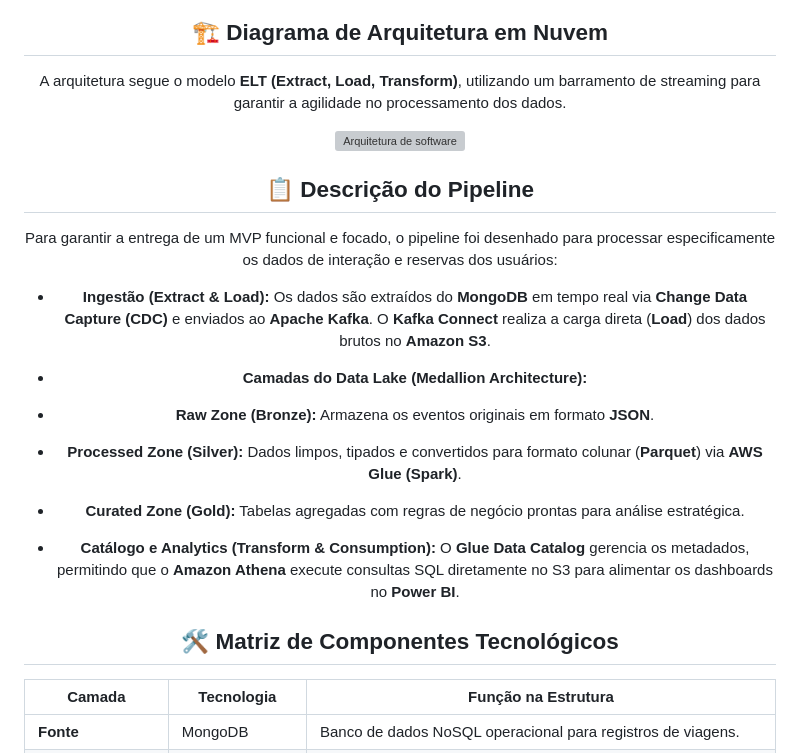
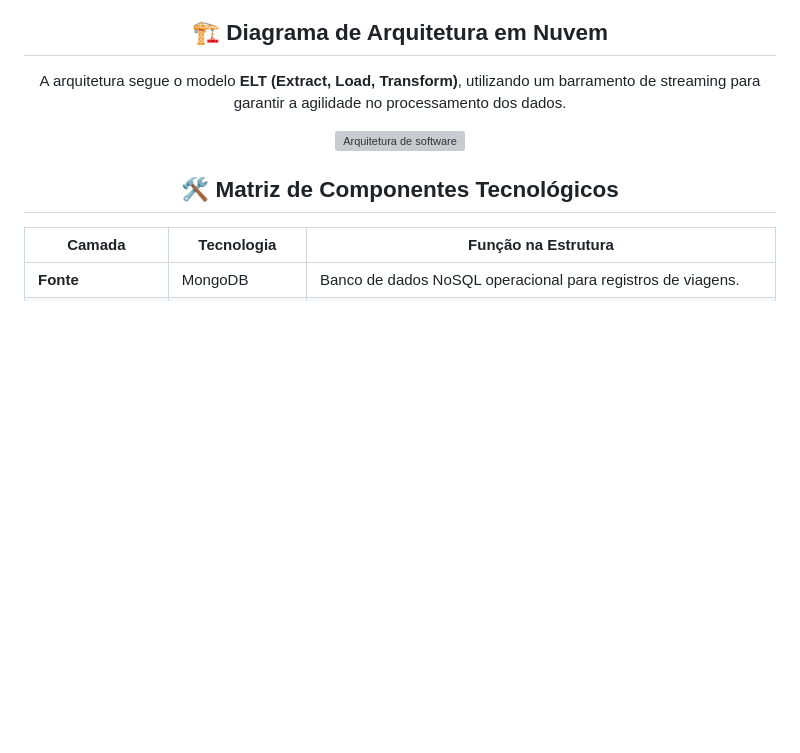
Before and after one commit to Thiago-code-lab/tour4friends-datalake, a Markdown page: README.md, the part around one of its changes. Rendered like a GitHub page; blank space fills up the shorter version; grey boxes are pictures that could not be loaded.

```diff
--- a/README.md
+++ b/README.md
@@ -79,20 +79,6 @@ A arquitetura segue o modelo **ELT (Extract, Load, Transform)**, utilizando um b
 
 <img width="2816" height="1536" alt="Arquitetura de software" src="https://github.com/user-attachments/assets/fad4f7f8-db08-4c82-915d-fe46e51db278" />
 
-
-## 📋 Descrição do Pipeline
-
-Para garantir a entrega de um MVP funcional e focado, o pipeline foi desenhado para processar especificamente os dados de interação e reservas dos usuários:
-
-* **Ingestão (Extract & Load):** Os dados são extraídos do **MongoDB** em tempo real via **Change Data Capture (CDC)** e enviados ao **Apache Kafka**. O **Kafka Connect** realiza a carga direta (**Load**) dos dados brutos no **Amazon S3**.
-* **Camadas do Data Lake (Medallion Architecture):**
-* **Raw Zone (Bronze):** Armazena os eventos originais em formato **JSON**.
-* **Processed Zone (Silver):** Dados limpos, tipados e convertidos para formato colunar (**Parquet**) via **AWS Glue (Spark)**.
-* **Curated Zone (Gold):** Tabelas agregadas com regras de negócio prontas para análise estratégica.
-
-
-* **Catálogo e Analytics (Transform & Consumption):** O **Glue Data Catalog** gerencia os metadados, permitindo que o **Amazon Athena** execute consultas SQL diretamente no S3 para alimentar os dashboards no **Power BI**.
-
 ## 🛠️ Matriz de Componentes Tecnológicos
 
 | Camada | Tecnologia | Função na Estrutura |
```
Also changed, not shown: other parts of README.md (+51 -0 lines).
